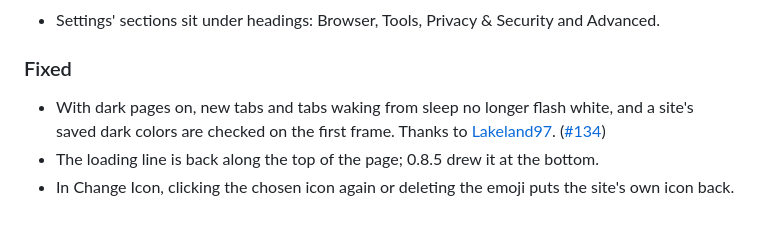
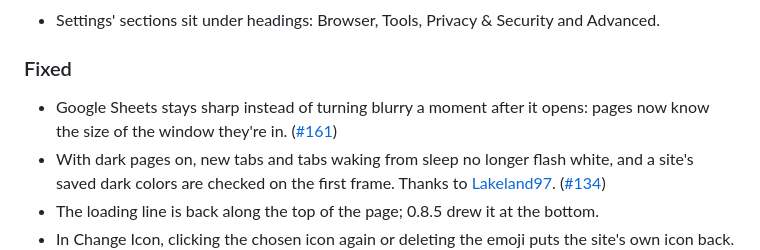
Before and after one commit to ZigaoWang/zigzag, a Markdown page: CHANGELOG.md, the part around the change. GitHub-like rendering; blank space fills up the shorter version.

Commit message:
docs: changelog notes the Sheets blur fix (#161)

```diff
--- a/CHANGELOG.md
+++ b/CHANGELOG.md
@@ -9,6 +9,7 @@ Every release of Zigzag, newest first. The app shows the notes for the version y
 - Settings' sections sit under headings: Browser, Tools, Privacy & Security and Advanced.
 
 ### Fixed
+- Google Sheets stays sharp instead of turning blurry a moment after it opens: pages now know the size of the window they're in. ([#161](https://github.com/ZigaoWang/zigzag/issues/161))
 - With dark pages on, new tabs and tabs waking from sleep no longer flash white, and a site's saved dark colors are checked on the first frame. Thanks to [Lakeland97](https://github.com/Lakeland97). ([#134](https://github.com/ZigaoWang/zigzag/issues/134))
 - The loading line is back along the top of the page; 0.8.5 drew it at the bottom.
 - In Change Icon, clicking the chosen icon again or deleting the emoji puts the site's own icon back. ([#153](https://github.com/ZigaoWang/zigzag/issues/153))
```
